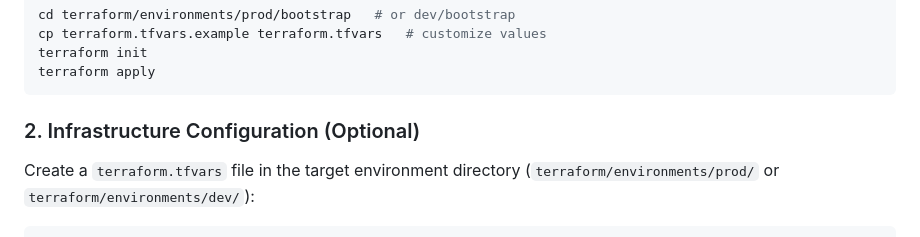
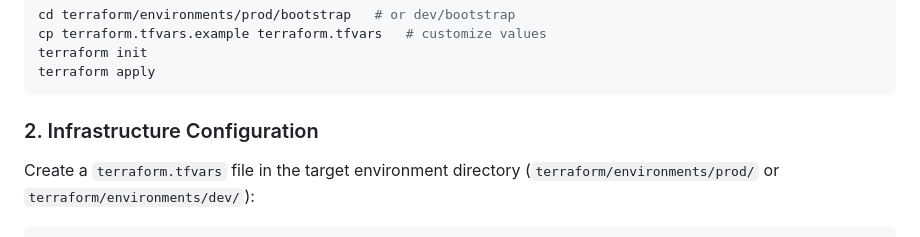
Before and after one commit to dbembnista1/aws-car-prices-tracker-containers, a Markdown page: README.md, the part around the change. Rendered like a GitHub page.

````diff
--- a/README.md
+++ b/README.md
@@ -68,7 +68,7 @@ terraform init
 terraform apply
 ```
 
-### 2. Infrastructure Configuration (Optional)
+### 2. Infrastructure Configuration
 
 Create a `terraform.tfvars` file in the target environment directory (`terraform/environments/prod/` or `terraform/environments/dev/`):
 
````
